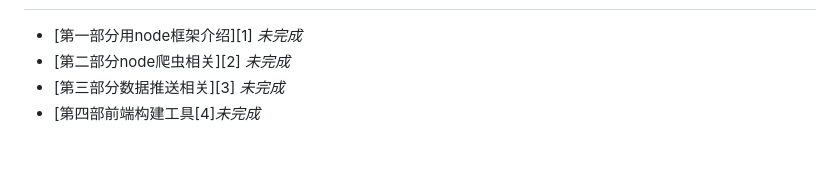
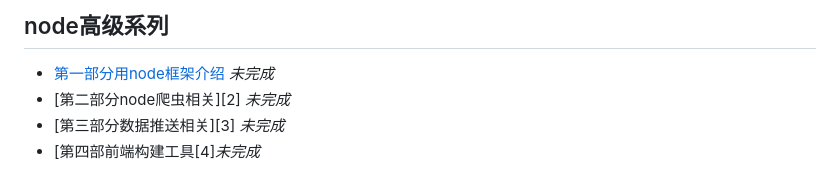
Before and after one commit to MarsPen/-notes-summary, a Markdown page: node/index.md, the part around the change printed below. GitHub-like rendering; blank space fills up the shorter version.

```diff
--- a/node/index.md
+++ b/node/index.md
@@ -5,10 +22,11 @@
+## node高级系列
 * [第一部分用node框架介绍][1] *未完成*
 * [第二部分node爬虫相关][2] *未完成*
 * [第三部分数据推送相关][3] *未完成*
 * [第四部前端构建工具[4]*未完成*
 
 
-<!-- [1]: https://github.com/MarsPen/-notes-summary/blob/master/node/base.md
-[2]: https://github.com/MarsPen/-notes-summary/blob/master/node/oop.md
+[1]: https://github.com/MarsPen/-notes-summary/blob/master/node/http.md
+<!-- [2]: https://github.com/MarsPen/-notes-summary/blob/master/node/oop.md
 [3]: https://github.com/MarsPen/-notes-summary/blob/master/node/function.md
 [4]: https://github.com/MarsPen/-notes-summary/blob/master/node/aop.md -->
```
Also changed, not shown: other parts of node/index.md (+17 -0 lines), node/http.md (added, +118 -0 lines), images/ack.png (added), images/tcp.png (added).
